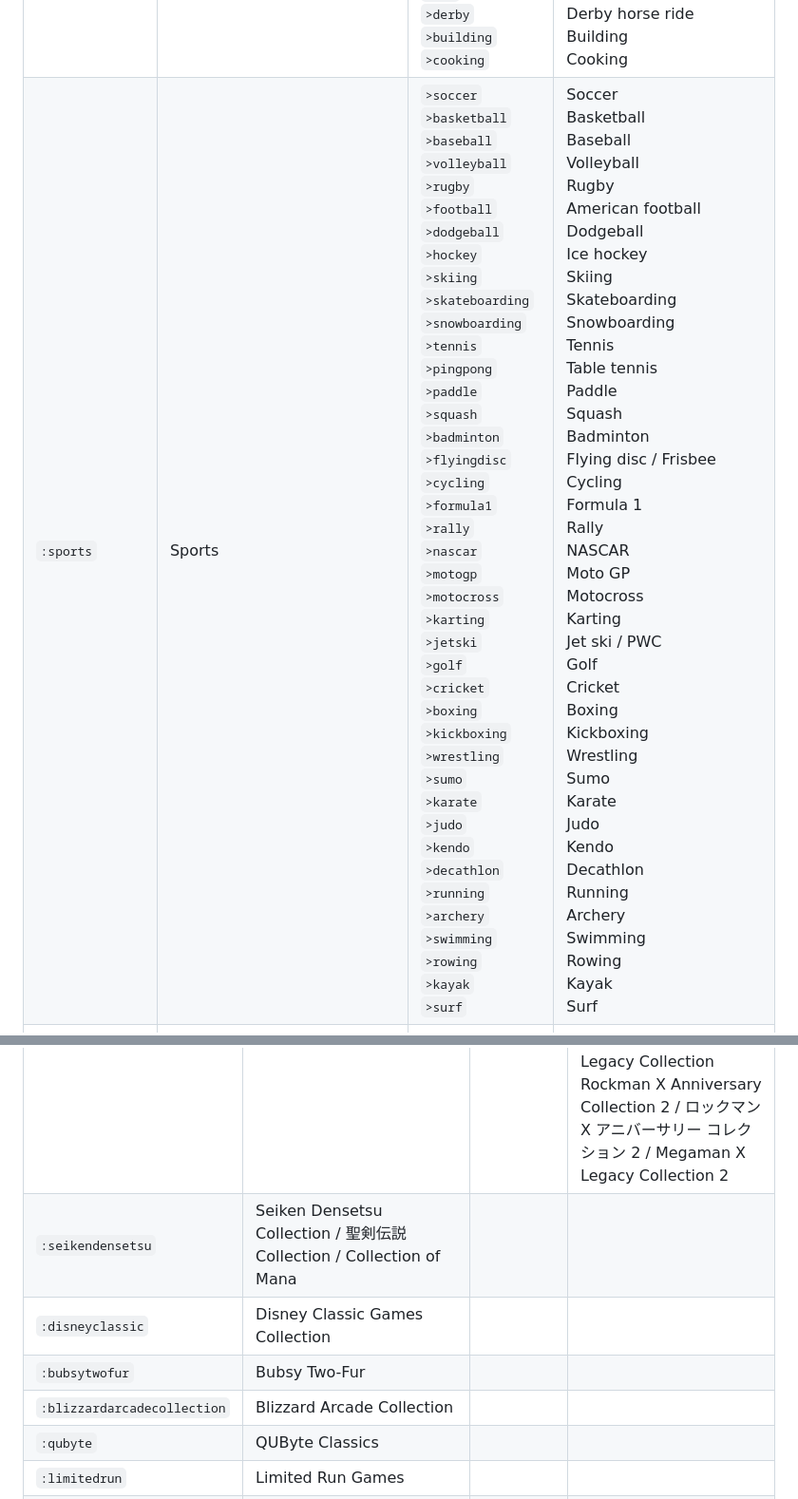
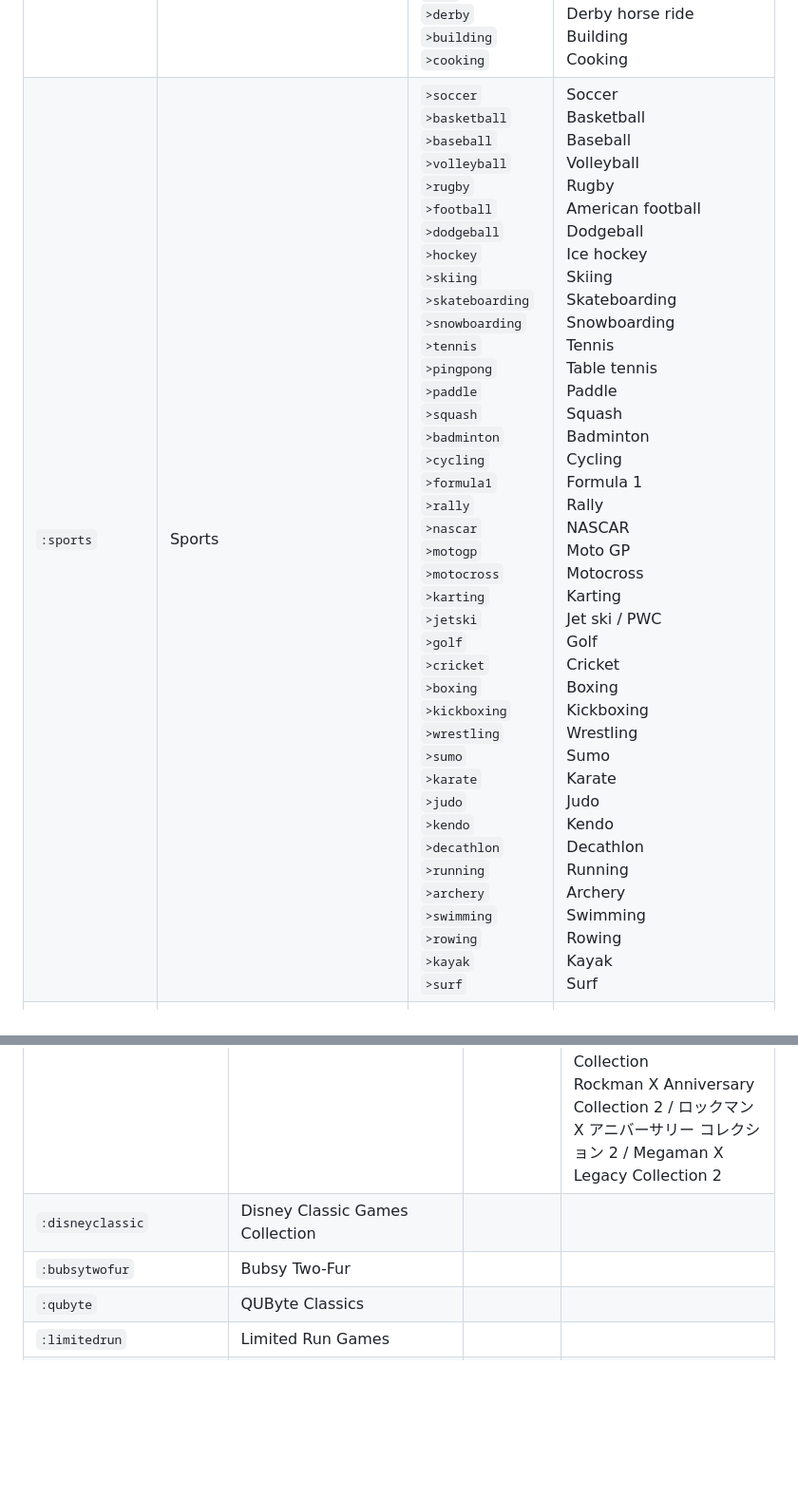
Before and after one commit to PigSaint/GameDataBase, a Markdown page: README.md, 2 parts joined by grey strips. Shown at 95% size. Rendered like a GitHub page; folded sections open; blank space fills up the shorter version.

```diff
--- a/README.md
+++ b/README.md
@@ -131,7 +131,7 @@ The `>` level only applies to its immediate `:` subtag.
 | `:shooting` | Aim-based shooting games | `>gallery`<br>`>rail`<br>`>fps`<br>`>tps` | Shooting gallery<br>Rail shooter<br>FPS / First person Shooter<br>TPS / Third person shooter |
 | `:puzzle` | Puzzle | `>drop`<br>`>mind` | Drop pieces puzzle<br>Mind game |
 | `:sim` | Simulation | `>strategy`<br>`>cardgame`<br>`>flight`<br>`>train`<br>`>date`<br>`>otome`<br>`>life`<br>`>farm`<br>`>pet`<br>`>fishing`<br>`>god`<br>`>derby`<br>`>building`<br>`>cooking` | Strategy<br>Card game<br>Flight simulator<br>Train simulator<br>Date simulator<br>Otome game / 乙女ゲーム<br>Life simulator<br>Farm simulator<br>Pet simulator<br>Fishing<br>God simulator<br>Derby horse ride<br>Building<br>Cooking |
-| `:sports` | Sports | `>soccer`<br>`>basketball`<br>`>baseball`<br>`>volleyball`<br>`>rugby`<br>`>football`<br>`>dodgeball`<br>`>hockey`<br>`>skiing`<br>`>skateboarding`<br>`>snowboarding`<br>`>tennis`<br>`>pingpong`<br>`>paddle`<br>`>squash`<br>`>badminton`<br>`>flyingdisc`<br>`>cycling`<br>`>formula1`<br>`>rally`<br>`>nascar`<br>`>motogp`<br>`>motocross`<br>`>karting`<br>`>jetski`<br>`>golf`<br>`>cricket`<br>`>boxing`<br>`>kickboxing`<br>`>wrestling`<br>`>sumo`<br>`>karate`<br>`>judo`<br>`>kendo`<br>`>decathlon`<br>`>running`<br>`>archery`<br>`>swimming`<br>`>rowing`<br>`>kayak`<br>`>surf` | Soccer<br>Basketball<br>Baseball<br>Volleyball<br>Rugby<br>American football<br>Dodgeball<br>Ice hockey<br>Skiing<br>Skateboarding<br>Snowboarding<br>Tennis<br>Table tennis<br>Paddle<br>Squash<br>Badminton<br>Flying disc / Frisbee<br>Cycling<br>Formula 1<br>Rally<br>NASCAR<br>Moto GP<br>Motocross<br>Karting<br>Jet ski / PWC<br>Golf<br>Cricket<br>Boxing<br>Kickboxing<br>Wrestling<br>Sumo<br>Karate<br>Judo<br>Kendo<br>Decathlon<br>Running<br>Archery<br>Swimming<br>Rowing<br>Kayak<br>Surf |
+| `:sports` | Sports | `>soccer`<br>`>basketball`<br>`>baseball`<br>`>volleyball`<br>`>rugby`<br>`>football`<br>`>dodgeball`<br>`>hockey`<br>`>skiing`<br>`>skateboarding`<br>`>snowboarding`<br>`>tennis`<br>`>pingpong`<br>`>paddle`<br>`>squash`<br>`>badminton`<br>`>cycling`<br>`>formula1`<br>`>rally`<br>`>nascar`<br>`>motogp`<br>`>motocross`<br>`>karting`<br>`>jetski`<br>`>golf`<br>`>cricket`<br>`>boxing`<br>`>kickboxing`<br>`>wrestling`<br>`>sumo`<br>`>karate`<br>`>judo`<br>`>kendo`<br>`>decathlon`<br>`>running`<br>`>archery`<br>`>swimming`<br>`>rowing`<br>`>kayak`<br>`>surf` | Soccer<br>Basketball<br>Baseball<br>Volleyball<br>Rugby<br>American football<br>Dodgeball<br>Ice hockey<br>Skiing<br>Skateboarding<br>Snowboarding<br>Tennis<br>Table tennis<br>Paddle<br>Squash<br>Badminton<br>Cycling<br>Formula 1<br>Rally<br>NASCAR<br>Moto GP<br>Motocross<br>Karting<br>Jet ski / PWC<br>Golf<br>Cricket<br>Boxing<br>Kickboxing<br>Wrestling<br>Sumo<br>Karate<br>Judo<br>Kendo<br>Decathlon<br>Running<br>Archery<br>Swimming<br>Rowing<br>Kayak<br>Surf |
 | `:notagame` | Not a game | `>educational`<br>`>drawing`<br>`>popcorn`<br>`>purikura`<br>`>redemption`<br>`>media`<br>`>application`<br>`>test`<br>`>sdk`<br>`>slideshow`<br>`>sound` | Educational<br>Drawing<br>Popcorn<br>Photo stickers<br>Redemption<br>Media<br>Application<br>Test<br>Software Development Kit<br>Picture slideshow<br>Only sound |
 
 </details>
@@ -397,10 +397,8 @@ The `>` level only applies to its immediate `:` subtag.
 | `:cowabunga` | Teenage Mutant Ninja Turtles: The Cowabunga Collection |  |  |
 | `:dariuscozmic` | Darius Cozmic Collection |  |  |
 | `:rockmanclassic` | Rockman Classic Collection / ロックマン クラシックス コレクション / Megaman Legacy Collection | `>1`<br>`>2`<br>`>x`<br>`>x2` | Rockman Classic Collection / ロックマン クラシックス コレクション / Megaman Legacy Collection<br>Rockman Classic Collection 2 / ロックマン クラシックス コレクション 2 / Megaman Legacy Collection 2<br>Rockman X Anniversary Collection / ロックマンX アニバーサリー コレクション / Megaman X Legacy Collection<br>Rockman X Anniversary Collection 2 / ロックマンX アニバーサリー コレクション 2 / Megaman X Legacy Collection 2 |
-| `:seikendensetsu` | Seiken Densetsu Collection / 聖剣伝説 Collection / Collection of Mana |  |  |
 | `:disneyclassic` | Disney Classic Games Collection |  |  |
 | `:bubsytwofur` | Bubsy Two-Fur |  |  |
-| `:blizzardarcadecollection` | Blizzard Arcade Collection |  |  |
 | `:qubyte` | QUByte Classics |  |  |
 | `:limitedrun` | Limited Run Games |  |  |
 | `:iam8bit` | iam8bit |  |  |
```
Also changed, not shown: other parts of README.md (+2 -2 lines).
